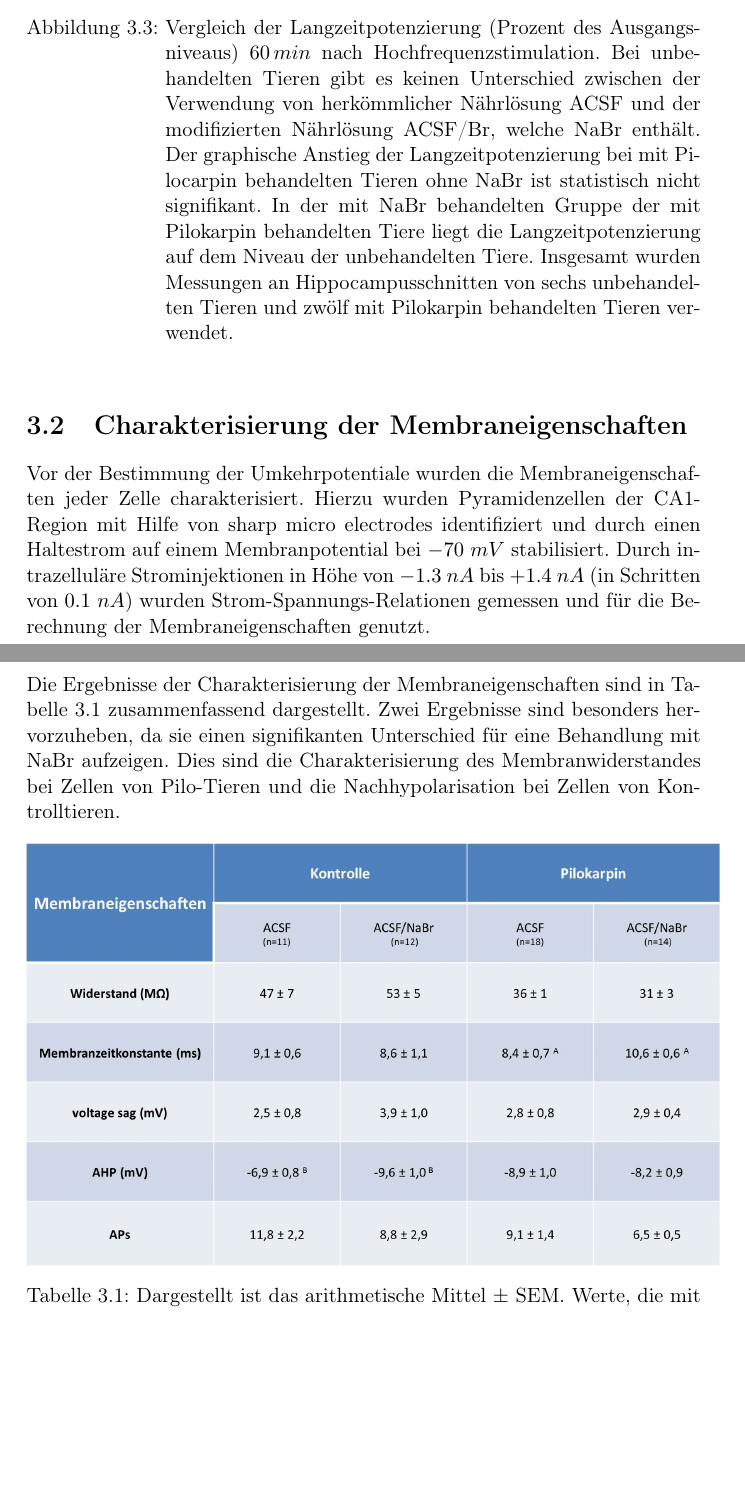
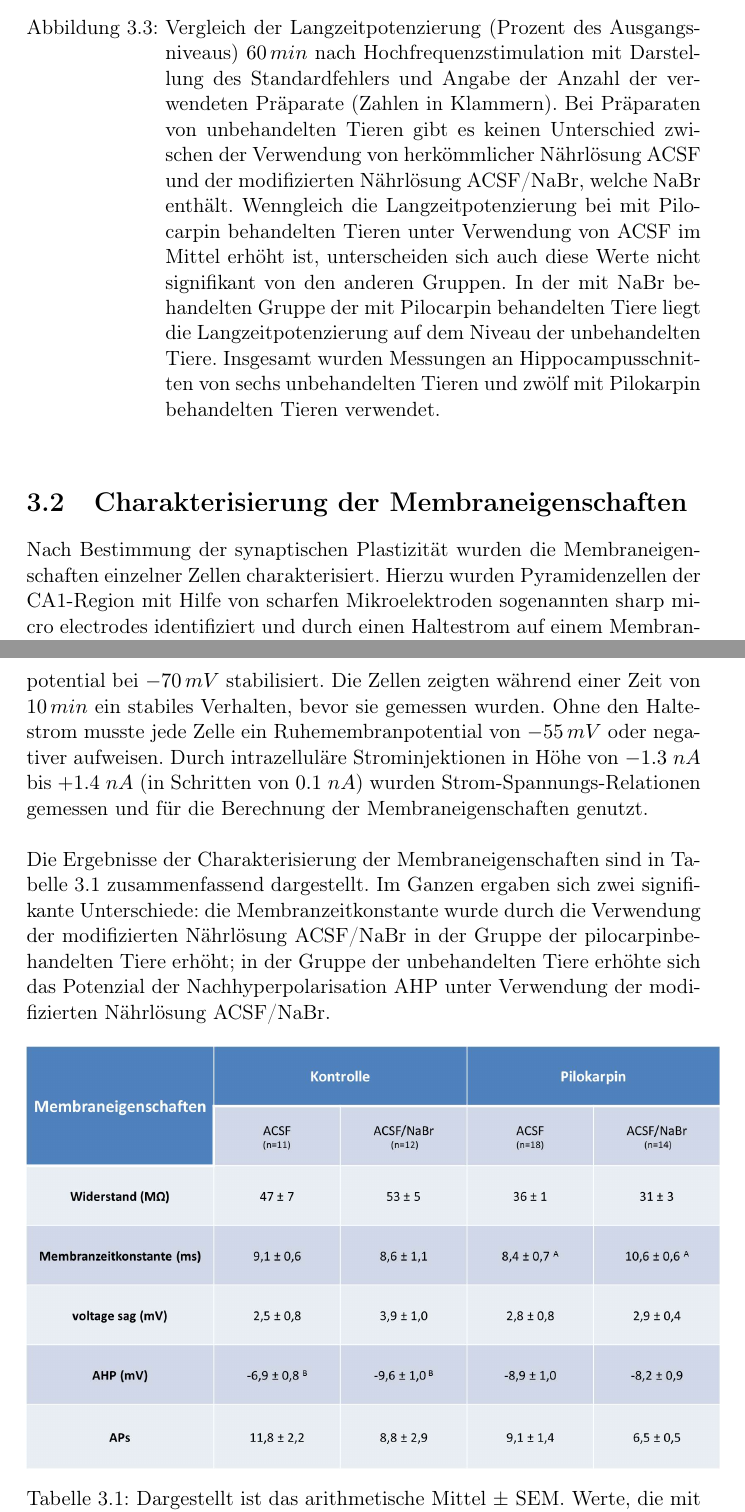
Before and after one commit to Erayo128/Doktorarbeit, a LaTeX thesis (Text/Grob Latex.tex): two parts of pages 11 and 12 of 18, joined at a grey line, cut so that both start at the same text, the shorter picture padded with empty space. Compiled offline with pdfLaTeX.

Commit message:
23.09.18

```diff
--- a/Text/Grob Latex.tex
+++ b/Text/Grob Latex.tex
@@ -119,13 +119,13 @@ In den Abbildungen 3.1 und 3.2 sind beispielhaft fEPSPs für die verschiedenen G
 \begin{figure}[H]
 \begin{center}
 \includegraphics[width=13cm]{Abbildungen/feld_samples/ltp_diagramm.jpg}
-\caption{Vergleich der Langzeitpotenzierung (Prozent des Ausgangsniveaus) $60\,min$ nach Hochfrequenzstimulation. Bei unbehandelten Tieren gibt es keinen Unterschied zwischen der Verwendung von herkömmlicher Nährlösung ACSF und der modifizierten Nährlösung ACSF/Br, welche NaBr enthält. Der graphische Anstieg der Langzeitpotenzierung bei mit Pilocarpin behandelten Tieren ohne NaBr ist statistisch nicht signifikant. In der mit NaBr behandelten Gruppe der mit Pilokarpin behandelten Tiere liegt die Langzeitpotenzierung auf dem Niveau der unbehandelten Tiere. Insgesamt wurden Messungen an Hippocampusschnitten von sechs unbehandelten Tieren und zwölf mit Pilokarpin behandelten Tieren verwendet.}
+\caption{Vergleich der Langzeitpotenzierung (Prozent des Ausgangsniveaus) $60\,min$ nach Hochfrequenzstimulation mit Darstellung des Standardfehlers und Angabe der Anzahl der verwendeten Präparate (Zahlen in Klammern). Bei Präparaten von unbehandelten Tieren gibt es keinen Unterschied zwischen der Verwendung von herkömmlicher Nährlösung ACSF und der modifizierten Nährlösung ACSF/NaBr, welche NaBr enthält. Wenngleich die Langzeitpotenzierung bei mit Pilocarpin behandelten Tieren unter Verwendung von ACSF im Mittel erhöht ist, unterscheiden sich auch diese Werte nicht signifikant von den anderen Gruppen. In der mit NaBr behandelten Gruppe der mit Pilocarpin behandelten Tiere liegt die Langzeitpotenzierung auf dem Niveau der unbehandelten Tiere. Insgesamt wurden Messungen an Hippocampusschnitten von sechs unbehandelten Tieren und zwölf mit Pilokarpin behandelten Tieren verwendet.}
 \end{center}
 \end{figure}
 
 \section{Charakterisierung der Membraneigenschaften}
 
-Vor der Bestimmung der Umkehrpotentiale wurden die Membraneigenschaften jeder Zelle charakterisiert. Hierzu wurden Pyramidenzellen der CA1-Region mit Hilfe von sharp micro electrodes identifiziert und durch einen Haltestrom auf einem Membranpotential bei $-70$ $mV$ stabilisiert. Durch intrazelluläre Strominjektionen in Höhe von $-1.3$ $nA$ bis $+1.4$ $nA$ (in Schritten von $0.1$ $nA$) wurden Strom-Spannungs-Relationen gemessen und für die Berechnung der Membraneigenschaften genutzt. \\
+Nach Bestimmung der synaptischen Plastizität wurden die Membraneigenschaften einzelner Zellen charakterisiert. Hierzu wurden Pyramidenzellen der CA1-Region mit Hilfe von scharfen Mikroelektroden sogenannten sharp micro electrodes identifiziert und durch einen Haltestrom auf einem Membranpotential bei $-70\,mV$ stabilisiert. Die Zellen zeigten während einer Zeit von $10\,min$  ein stabiles Verhalten, bevor sie gemessen wurden. Ohne den Haltestrom musste jede Zelle ein Ruhemembranpotential von $-55\,mV$ oder negativer aufweisen. Durch intrazelluläre Strominjektionen in Höhe von $-1.3$ $nA$ bis $+1.4$ $nA$ (in Schritten von $0.1$ $nA$) wurden Strom-Spannungs-Relationen gemessen und für die Berechnung der Membraneigenschaften genutzt. \\
 
 
 
@@ -135,7 +135,7 @@ Vor der Bestimmung der Umkehrpotentiale wurden die Membraneigenschaften jeder Ze
 
 %Die Untersuchungen bei Pilo-Tieren ergeben für Messungen ohne NaBr einen mittleren Membranwiderstand von $36,22 \pm 1,74 M\Omega$. Bei Zugabe von NaBr ergibt sich ein Mittelwert von $31,52 \pm 3,07 M\Omega$. Die beiden Mittelwerte unterscheiden sich nicht signifikant voneinander.\\
 
-Die Ergebnisse der Charakterisierung der Membraneigenschaften sind in Tabelle 3.1 zusammenfassend dargestellt. Zwei Ergebnisse sind besonders hervorzuheben, da sie einen signifikanten Unterschied für eine Behandlung mit NaBr aufzeigen. Dies sind die Charakterisierung des Membranwiderstandes bei Zellen von Pilo-Tieren und die Nachhypolarisation bei Zellen von Kontrolltieren.
+Die Ergebnisse der Charakterisierung der Membraneigenschaften sind in Tabelle 3.1 zusammenfassend dargestellt. Im Ganzen ergaben sich zwei signifikante Unterschiede: die Membranzeitkonstante wurde durch die Verwendung der modifizierten Nährlösung ACSF/NaBr in der Gruppe der pilocarpinbehandelten Tiere erhöht; in der Gruppe der unbehandelten Tiere erhöhte sich das Potenzial der Nachhyperpolarisation AHP unter Verwendung der modifizierten Nährlösung ACSF/NaBr.
 
 \begin{table}[H]
 \begin{center}
```
Also changed, not shown: Abbildungen/feld samples/ltp_diagramm.jpg, Text/Abbildungen/feld_samples/ltp_diagramm.jpg, Text/Abbildungen/ltp_diagramm.jpg, Text/Grob Latex.pdf, 4 other files.
